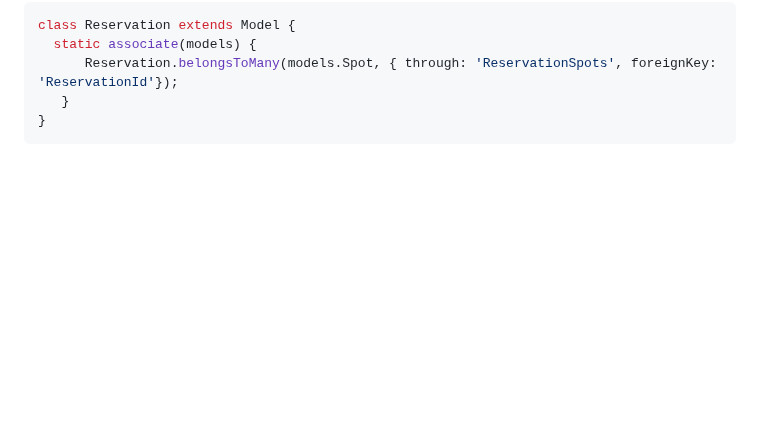
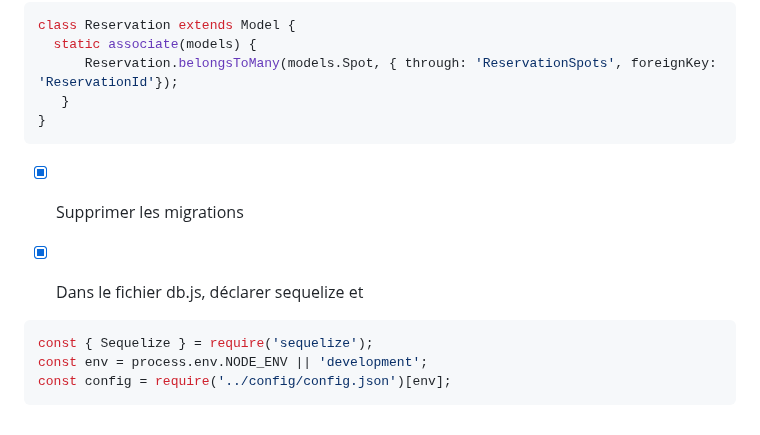
Before and after one commit to ThibaultGdf/BookingServer, a Markdown page: docs/competences/06. Association des tables.md, the part around the change. Rendered like a GitHub page; blank space fills up the shorter version.

````diff
--- a/docs/competences/06. Association des tables.md
+++ b/docs/competences/06. Association des tables.md
@@ -140,3 +140,12 @@ class Reservation extends Model {
    }
 }
 ```
+
+- [x] Supprimer les migrations
+
+- [x] Dans le fichier db.js, déclarer sequelize et
+```javascript
+const { Sequelize } = require('sequelize');
+const env = process.env.NODE_ENV || 'development';
+const config = require('../config/config.json')[env];
+```
````
